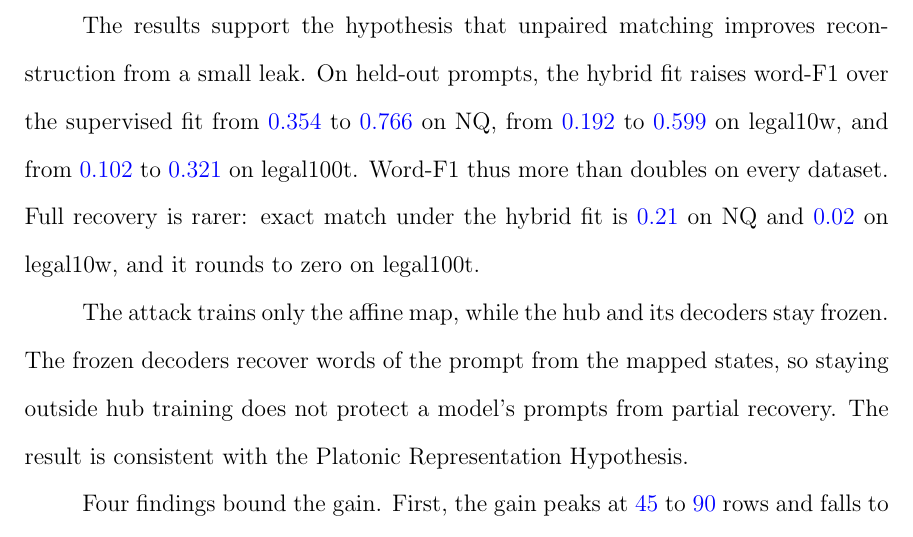
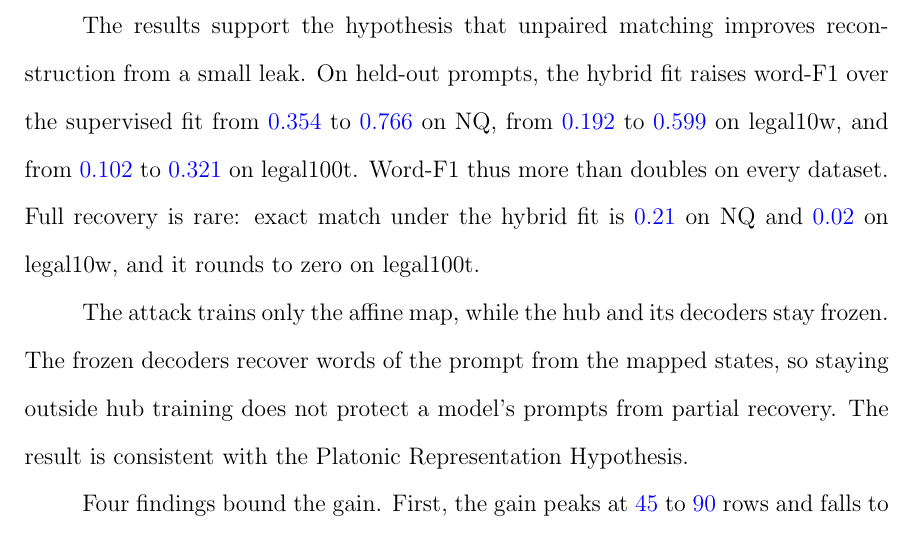
Before and after one commit to pdang468/writing_proposal_dec26, a LaTeX thesis (main.tex, which reads chapters/ch4_weak_supervised_attack/s10_discussion.tex): part of page 41 of 43, cut so that both start at the same text. Compiled offline with pdfLaTeX.

Commit message:
sync from Overleaf

```diff
--- a/chapters/ch4_weak_supervised_attack/s10_discussion.tex
+++ b/chapters/ch4_weak_supervised_attack/s10_discussion.tex
@@ -7,7 +7,7 @@ Its resources are the frozen hub, two unpaired pools from the domain under attac
 The results support the hypothesis that unpaired matching improves reconstruction from a small leak.
 On held-out prompts, the hybrid fit raises word-F1 over the supervised fit from \vf{0.354} to \vf{0.766} on NQ, from \vf{0.192} to \vf{0.599} on legal10w, and from \vf{0.102} to \vf{0.321} on legal100t. % src: results/{v7_2,legal10w/v7_2,legal128w/v7_2}/main/w46-confirmation-s{1,2,3}.json
 Word-F1 thus more than doubles on every dataset.
-Full recovery is rarer: exact match under the hybrid fit is \vf{0.21} on NQ and \vf{0.02} on legal10w, and it rounds to zero on legal100t. % src: Section sec:attack:main, exact match
+Full recovery is rare: exact match under the hybrid fit is \vf{0.21} on NQ and \vf{0.02} on legal10w, and it rounds to zero on legal100t. % src: Section sec:attack:main, exact match
 
 The attack trains only the affine map, while the hub and its decoders stay frozen.
 The frozen decoders recover words of the prompt from the mapped states, so staying outside hub training does not protect a model's prompts from partial recovery.
```
